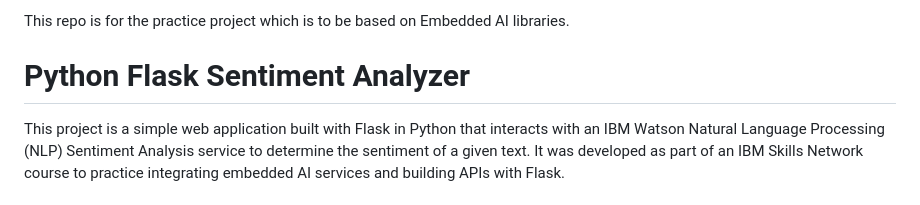
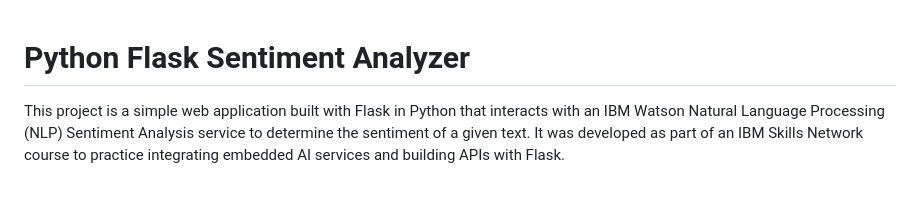
Before and after one commit to Kxtss/Practice-AI-Sentiment-App, a Markdown page: README.md, the part around the change. Rendered like a GitHub page.

Commit message:
Update README.md
#

```diff
--- a/README.md
+++ b/README.md
@@ -1,5 +1,3 @@
-This repo is for the practice project which is to be based on Embedded AI libraries.
-
 # Python Flask Sentiment Analyzer
 
 This project is a simple web application built with Flask in Python that interacts with an IBM Watson Natural Language Processing (NLP) Sentiment Analysis service to determine the sentiment of a given text. It was developed as part of an IBM Skills Network course to practice integrating embedded AI services and building APIs with Flask.
```
